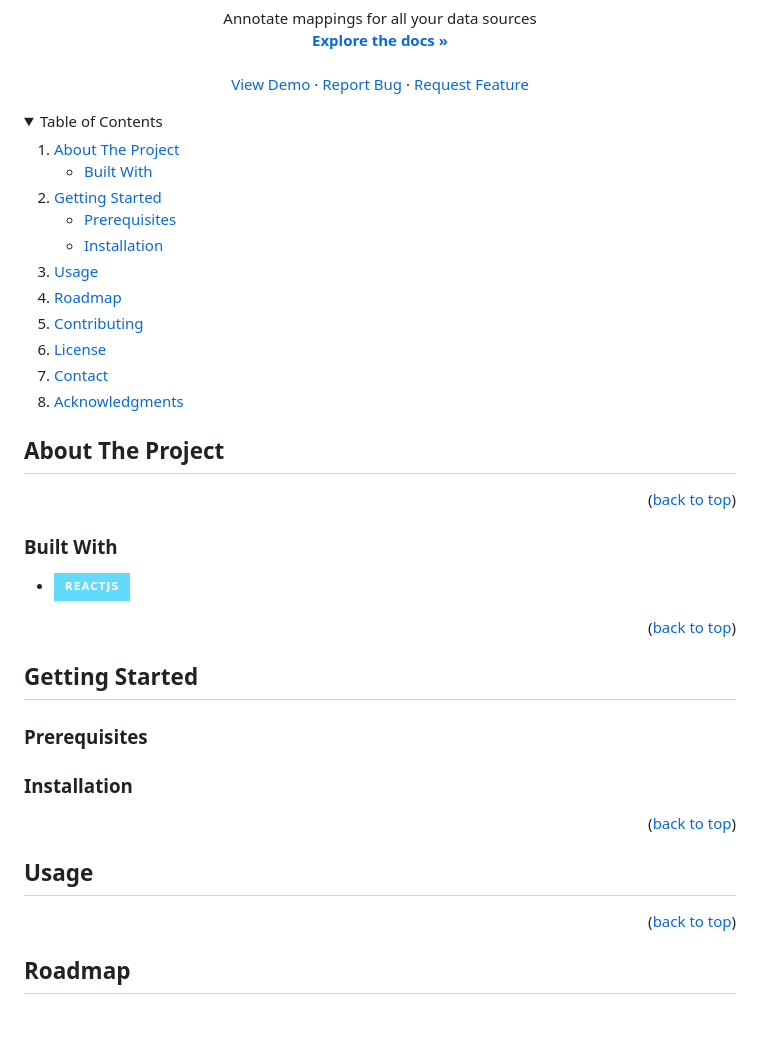
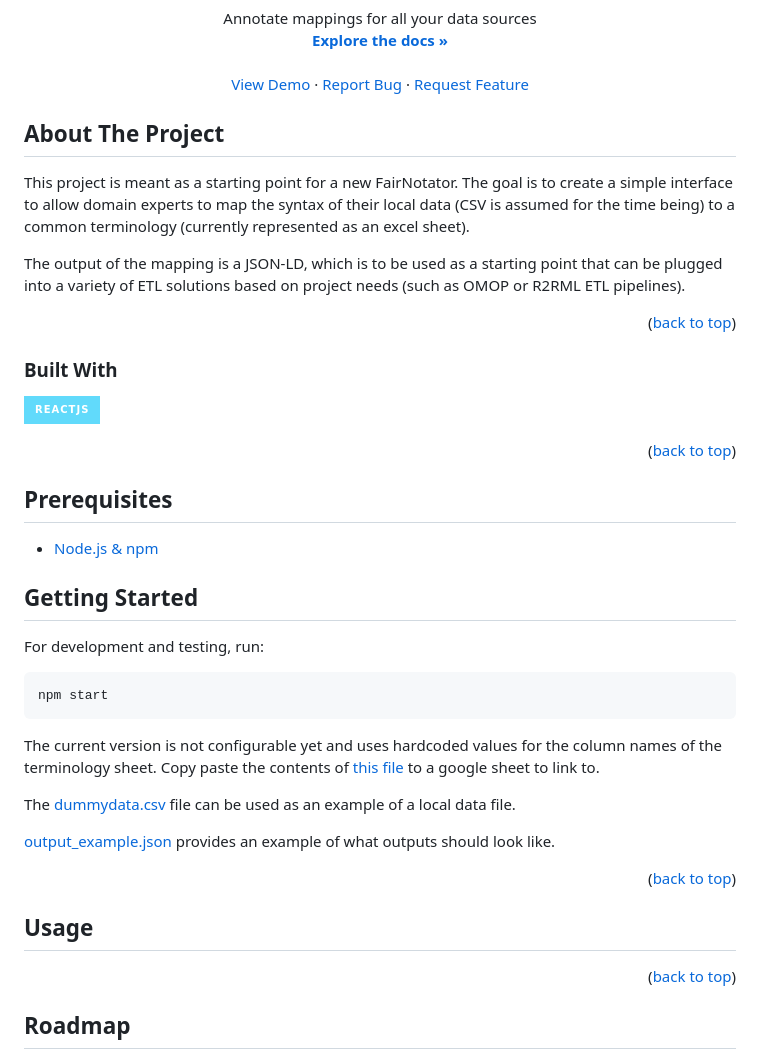
Before and after one commit to MaastrichtU-CDS/EPND-FAIRification, a Markdown page: README.md, the part around one of its changes. Drawn GitHub-style; folded sections open; badges without logos; blank space fills up the shorter version.

````diff
--- a/README.md
+++ b/README.md
@@ -23,56 +23,38 @@
     <a href="https://github.com/MaastrichtU-CDS/EPND-FAIRification/issues/new?labels=enhancement&template=feature-request---.md">Request Feature</a>
   </p>
 </div>
-<!-- TABLE OF CONTENTS -->
-<details>
-  <summary>Table of Contents</summary>
-  <ol>
-    <li>
-      <a href="#about-the-project">About The Project</a>
-      <ul>
-        <li><a href="#built-with">Built With</a></li>
-      </ul>
-    </li>
-    <li>
-      <a href="#getting-started">Getting Started</a>
-      <ul>
-        <li><a href="#prerequisites">Prerequisites</a></li>
-        <li><a href="#installation">Installation</a></li>
-      </ul>
-    </li>
-    <li><a href="#usage">Usage</a></li>
-    <li><a href="#roadmap">Roadmap</a></li>
-    <li><a href="#contributing">Contributing</a></li>
-    <li><a href="#license">License</a></li>
-    <li><a href="#contact">Contact</a></li>
-    <li><a href="#acknowledgments">Acknowledgments</a></li>
-  </ol>
-</details>
 
 ## About The Project
+This project is meant as a starting point for a new FairNotator. The goal is to create a simple interface to allow domain experts to map the syntax of their local data (CSV is assumed for the time being) to a common terminology (currently represented as an excel sheet).
+
+The output of the mapping is a JSON-LD, which is to be used as a starting point that can be plugged into a variety of ETL solutions based on project needs (such as OMOP or R2RML ETL pipelines).
 
 <p align="right">(<a href="#readme-top">back to top</a>)</p>
 
-
 ### Built With
 
-* [![React](https://img.shields.io/badge/-ReactJs-61DAFB?logo=react&logoColor=white&style=for-the-badge)](https://react.dev/)
+[![React](https://img.shields.io/badge/-ReactJs-61DAFB?logo=react&logoColor=white&style=for-the-badge)](https://react.dev/)
 
 <p align="right">(<a href="#readme-top">back to top</a>)</p>
 
+## Prerequisites
+ - [Node.js & npm](https://nodejs.org/en)
+
 ## Getting Started
+For development and testing, run:
+```
+npm start
+```
 
+The current version is not configurable yet and uses hardcoded values for the column names of the terminology sheet. Copy paste the contents of [this file](https://github.com/MaastrichtU-CDS/EPND-FAIRification/blob/main/EPNDCS1Terminology.xls) to a google sheet to link to.
 
-### Prerequisites
+The [dummydata.csv](https://github.com/MaastrichtU-CDS/EPND-FAIRification/blob/fairnotator-1.0/dummydata.csv) file can be used as an example of a local data file.
 
-
-### Installation
+[output_example.json](https://github.com/MaastrichtU-CDS/EPND-FAIRification/blob/fairnotator-1.0/output_example.json) provides an example of what outputs should look like.
 
 <p align="right">(<a href="#readme-top">back to top</a>)</p>
 
-
 ## Usage
-
 
 <p align="right">(<a href="#readme-top">back to top</a>)</p>
 
````
Also changed, not shown: other parts of README.md (+1 -24 lines).
